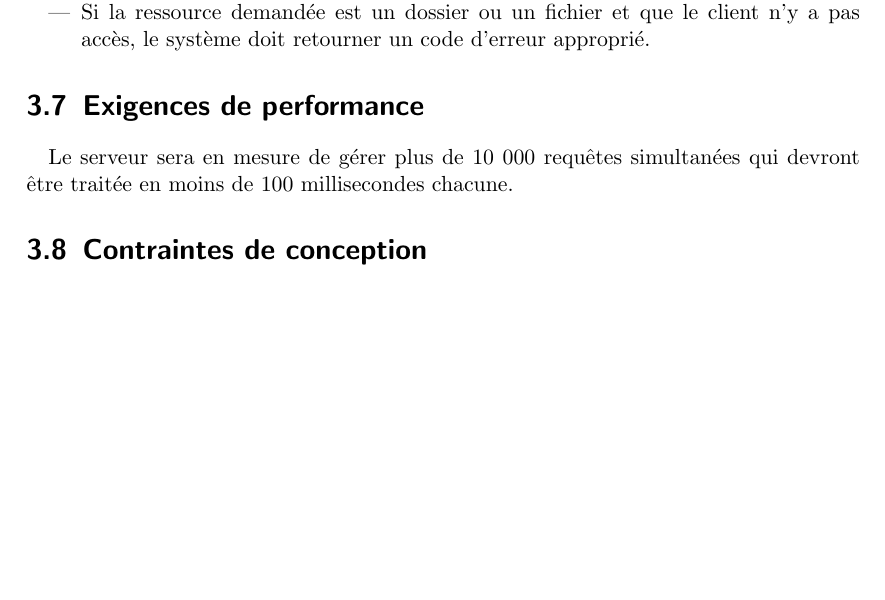
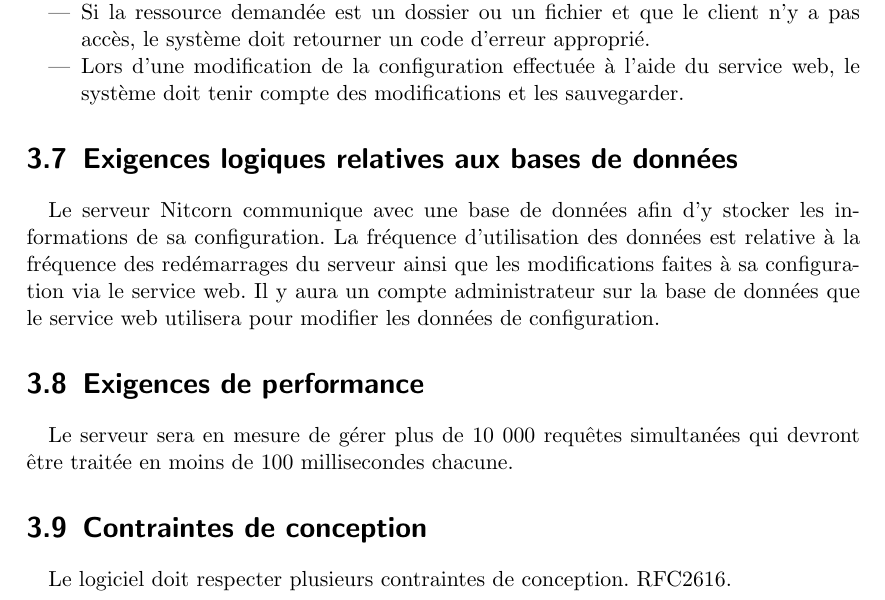
Before and after one commit to xymus/nitcorn, a LaTeX document (srs/srs.tex): part of page 25 of 27, cut so that both start at the same text, the shorter picture padded with empty space. Compiled offline with pdfLaTeX.

Commit message:
WIP exigences persistance

```diff
--- a/srs/srs.tex
+++ b/srs/srs.tex
@@ -705,9 +705,13 @@ la valeur fournie.
     \item Si la ressource demandée est un dossier et que le client y a accès, le système doit retourner une liste des fichiers et/ou dossiers contenus dans ce même dossier.
     \item Si la ressource demandée est un fichier et que le client y a accès, le système doit retourner le contenu du fichier dans la réponse HTTP.
     \item Si la ressource demandée est un dossier ou un fichier et que le client n'y a pas accès, le système doit retourner un code d'erreur approprié.
+    \item Lors d'une modification de la configuration effectuée à l'aide du service web, le système doit tenir compte des modifications et les sauvegarder.
 \end{itemize}
+\section{Exigences logiques relatives aux bases de données} Le serveur Nitcorn communique avec une base de données afin d'y stocker les informations
+de sa configuration. La fréquence d'utilisation des données est relative à la fréquence des redémarrages du serveur ainsi que les modifications faites à
+sa configuration via le service web. Il y aura un compte administrateur sur la base de données que le service web utilisera pour modifier les données de configuration.
 \section{Exigences de performance} Le serveur sera en mesure de gérer plus de 10 000 requêtes simultanées qui devront être traitée en moins de 100 millisecondes chacune.
-\section{Contraintes de conception} .
+\section{Contraintes de conception} Le logiciel doit respecter plusieurs contraintes de conception. RFC2616.
 \section{Attributs}
 \subsection{Disponibilité}
 Le serveur web doit être disponible jusqu'à ce que l'utilisateur le ferme.
```
